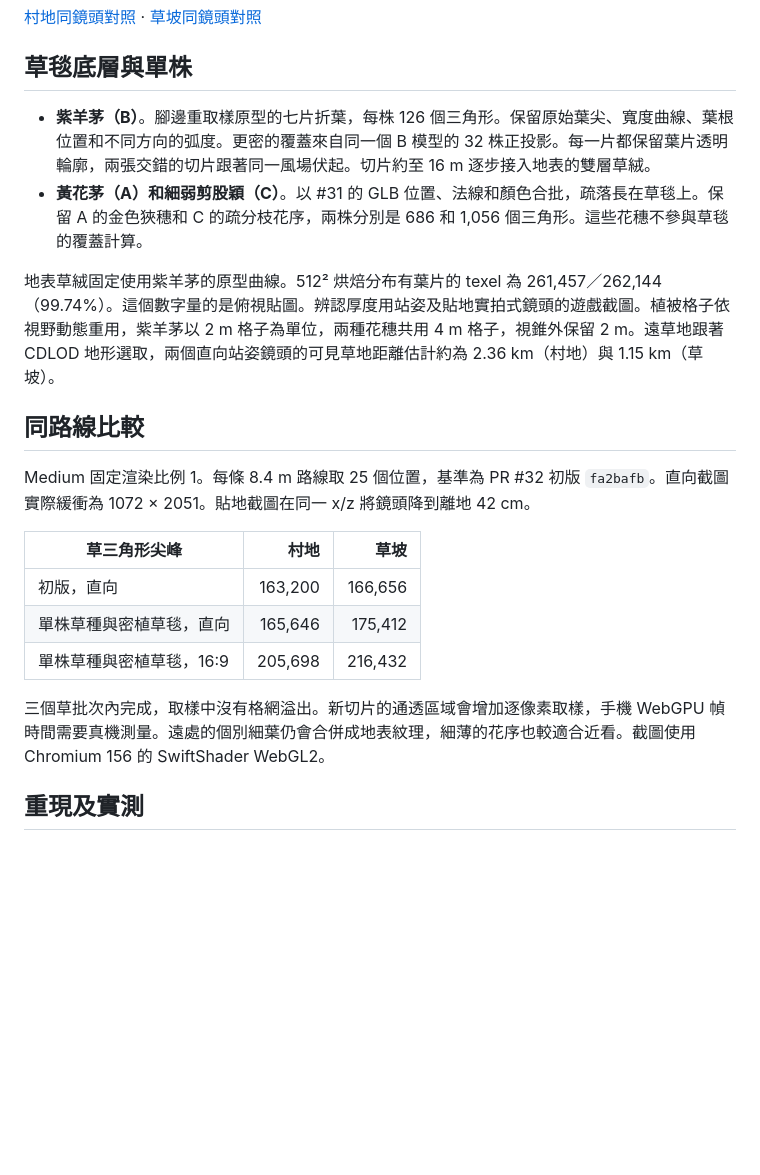
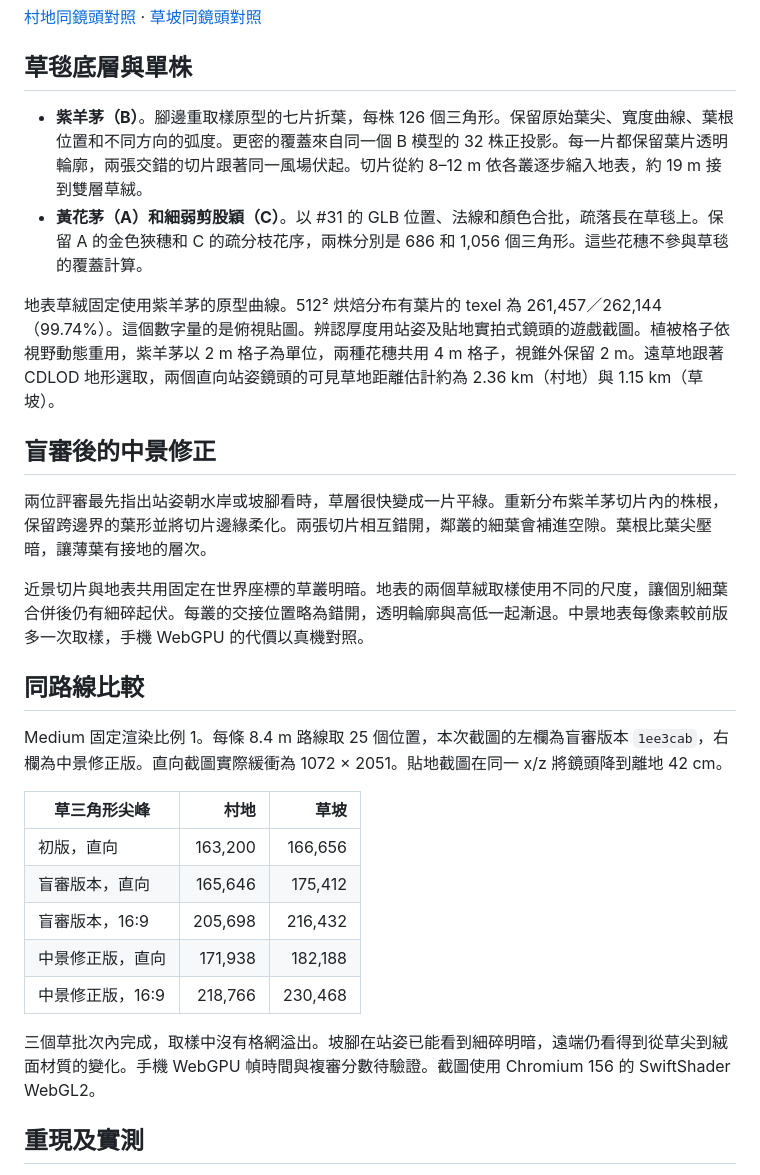
Before and after one commit to waydefu/world-unbound, a Markdown page: docs/research/grass-carpet.md, the part around the change. GitHub-like rendering; blank space fills up the shorter version.

```diff
--- a/docs/research/grass-carpet.md
+++ b/docs/research/grass-carpet.md
@@ -6,22 +6,30 @@ PR #32 初版的近景用寬尖片撐出覆蓋率，在遊戲裡會讀成三角
 
 ## 草毯底層與單株
 
-- **紫羊茅（B）**。腳邊重取樣原型的七片折葉，每株 126 個三角形。保留原始葉尖、寬度曲線、葉根位置和不同方向的弧度。更密的覆蓋來自同一個 B 模型的 32 株正投影。每一片都保留葉片透明輪廓，兩張交錯的切片跟著同一風場伏起。切片約至 16 m 逐步接入地表的雙層草絨。
+- **紫羊茅（B）**。腳邊重取樣原型的七片折葉，每株 126 個三角形。保留原始葉尖、寬度曲線、葉根位置和不同方向的弧度。更密的覆蓋來自同一個 B 模型的 32 株正投影。每一片都保留葉片透明輪廓，兩張交錯的切片跟著同一風場伏起。切片從約 8–12 m 依各叢逐步縮入地表，約 19 m 接到雙層草絨。
 - **黃花茅（A）和細弱剪股穎（C）**。以 #31 的 GLB 位置、法線和顏色合批，疏落長在草毯上。保留 A 的金色狹穗和 C 的疏分枝花序，兩株分別是 686 和 1,056 個三角形。這些花穗不參與草毯的覆蓋計算。
 
 地表草絨固定使用紫羊茅的原型曲線。512² 烘焙分布有葉片的 texel 為 261,457／262,144（99.74%）。這個數字量的是俯視貼圖。辨認厚度用站姿及貼地實拍式鏡頭的遊戲截圖。植被格子依視野動態重用，紫羊茅以 2 m 格子為單位，兩種花穗共用 4 m 格子，視錐外保留 2 m。遠草地跟著 CDLOD 地形選取，兩個直向站姿鏡頭的可見草地距離估計約為 2.36 km（村地）與 1.15 km（草坡）。
 
+## 盲審後的中景修正
+
+兩位評審最先指出站姿朝水岸或坡腳看時，草層很快變成一片平綠。重新分布紫羊茅切片內的株根，保留跨邊界的葉形並將切片邊緣柔化。兩張切片相互錯開，鄰叢的細葉會補進空隙。葉根比葉尖壓暗，讓薄葉有接地的層次。
+
+近景切片與地表共用固定在世界座標的草叢明暗。地表的兩個草絨取樣使用不同的尺度，讓個別細葉合併後仍有細碎起伏。每叢的交接位置略為錯開，透明輪廓與高低一起漸退。中景地表每像素較前版多一次取樣，手機 WebGPU 的代價以真機對照。
+
 ## 同路線比較
 
-Medium 固定渲染比例 1。每條 8.4 m 路線取 25 個位置，基準為 PR #32 初版 `fa2bafb`。直向截圖實際緩衝為 1072 × 2051。貼地截圖在同一 x/z 將鏡頭降到離地 42 cm。
+Medium 固定渲染比例 1。每條 8.4 m 路線取 25 個位置，本次截圖的左欄為盲審版本 `1ee3cab`，右欄為中景修正版。直向截圖實際緩衝為 1072 × 2051。貼地截圖在同一 x/z 將鏡頭降到離地 42 cm。
 
 | 草三角形尖峰 | 村地 | 草坡 |
 | --- | ---: | ---: |
 | 初版，直向 | 163,200 | 166,656 |
-| 單株草種與密植草毯，直向 | 165,646 | 175,412 |
-| 單株草種與密植草毯，16:9 | 205,698 | 216,432 |
+| 盲審版本，直向 | 165,646 | 175,412 |
+| 盲審版本，16:9 | 205,698 | 216,432 |
+| 中景修正版，直向 | 171,938 | 182,188 |
+| 中景修正版，16:9 | 218,766 | 230,468 |
 
-三個草批次內完成，取樣中沒有格網溢出。新切片的通透區域會增加逐像素取樣，手機 WebGPU 幀時間需要真機測量。遠處的個別細葉仍會合併成地表紋理，細薄的花序也較適合近看。截圖使用 Chromium 156 的 SwiftShader WebGL2。
+三個草批次內完成，取樣中沒有格網溢出。坡腳在站姿已能看到細碎明暗，遠端仍看得到從草尖到絨面材質的變化。手機 WebGPU 幀時間與複審分數待驗證。截圖使用 Chromium 156 的 SwiftShader WebGL2。
 
 ## 重現及實測
 
```
Also changed, not shown: docs/research/grass-carpet/slope-comparison.jpg, docs/research/grass-carpet/village-comparison.jpg, 9 other files.
